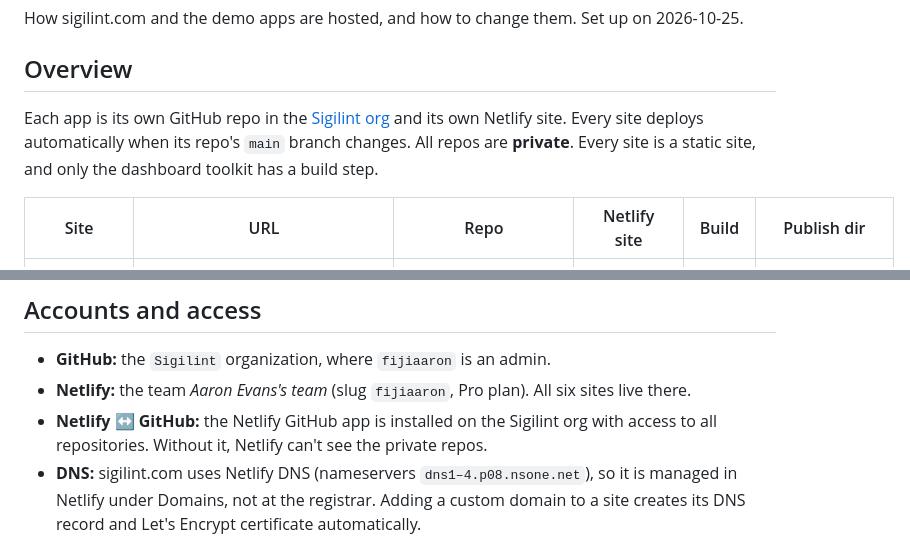
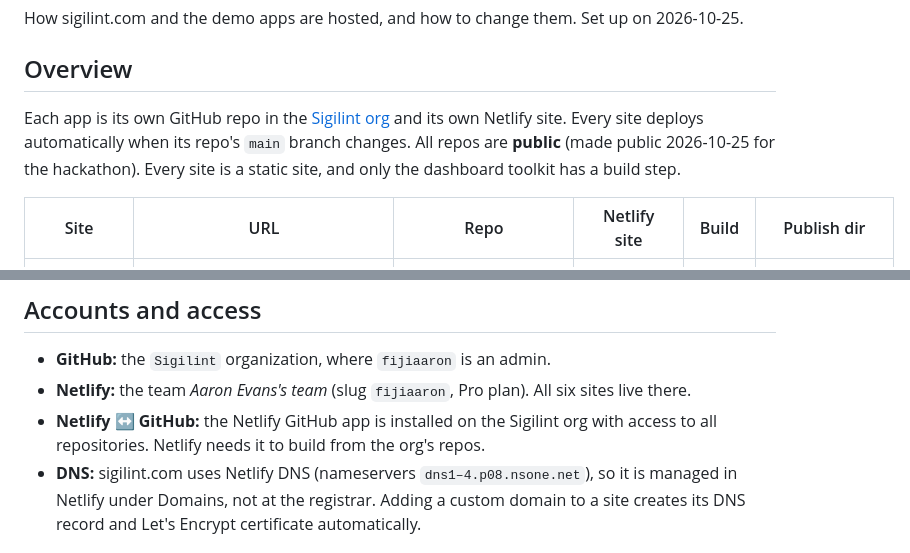
Before and after one commit to Sigilint/sigilint-web, a Markdown page: DEPLOYMENT.md, 2 parts joined by grey strips. GitHub-like rendering.

Commit message:
Repos are public now
Co-Authored-By: Claude Opus 5.5 <noreply@anthropic.com>

```diff
--- a/DEPLOYMENT.md
+++ b/DEPLOYMENT.md
@@ -4,7 +4,7 @@ How sigilint.com and the demo apps are hosted, and how to change them. Set up on
 
 ## Overview
 
-Each app is its own GitHub repo in the [Sigilint org](https://github.com/sigilint) and its own Netlify site. Every site deploys automatically when its repo's `main` branch changes. All repos are **private**. Every site is a static site, and only the dashboard toolkit has a build step.
+Each app is its own GitHub repo in the [Sigilint org](https://github.com/sigilint) and its own Netlify site. Every site deploys automatically when its repo's `main` branch changes. All repos are **public** (made public 2026-10-25 for the hackathon). Every site is a static site, and only the dashboard toolkit has a build step.
 
 | Site | URL | Repo | Netlify site | Build | Publish dir |
 |---|---|---|---|---|---|
@@ -27,7 +27,7 @@ Each repo's `netlify.toml` holds its build settings, so the Netlify dashboard se
 
 - **GitHub:** the `Sigilint` organization, where `fijiaaron` is an admin.
 - **Netlify:** the team *Aaron Evans's team* (slug `fijiaaron`, Pro plan). All six sites live there.
-- **Netlify ↔ GitHub:** the Netlify GitHub app is installed on the Sigilint org with access to all repositories. Without it, Netlify can't see the private repos.
+- **Netlify ↔ GitHub:** the Netlify GitHub app is installed on the Sigilint org with access to all repositories. Netlify needs it to build from the org's repos.
 - **DNS:** sigilint.com uses Netlify DNS (nameservers `dns1–4.p08.nsone.net`), so it is managed in Netlify under Domains, not at the registrar. Adding a custom domain to a site creates its DNS record and Let's Encrypt certificate automatically.
 
 ## The website (sigilint.com)
```
